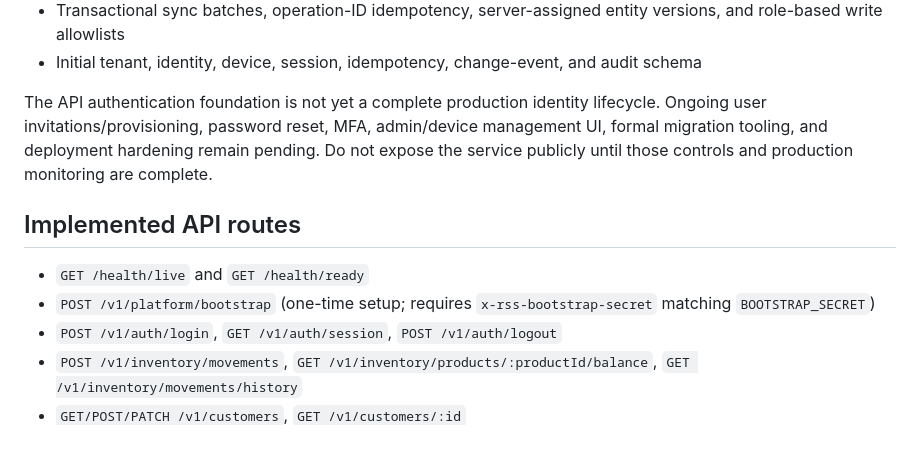
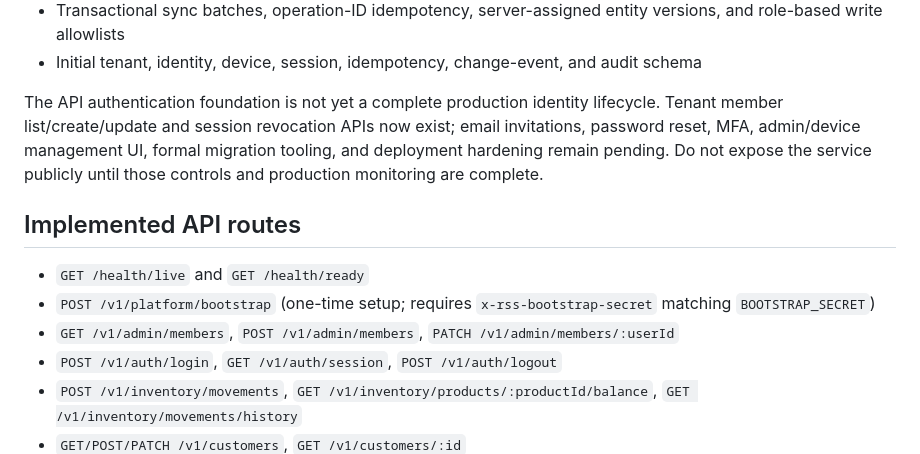
Before and after one commit to riyazamra1/RSS-Orbinex, a Markdown page: README.md, the part around the change. Rendered like a GitHub page.

Commit message:
Document member administration and read APIs

```diff
--- a/README.md
+++ b/README.md
@@ -31,12 +31,13 @@ The project is being established incrementally. Requirements documents describe
 - Transactional sync batches, operation-ID idempotency, server-assigned entity versions, and role-based write allowlists
 - Initial tenant, identity, device, session, idempotency, change-event, and audit schema
 
-The API authentication foundation is not yet a complete production identity lifecycle. Ongoing user invitations/provisioning, password reset, MFA, admin/device management UI, formal migration tooling, and deployment hardening remain pending. Do not expose the service publicly until those controls and production monitoring are complete.
+The API authentication foundation is not yet a complete production identity lifecycle. Tenant member list/create/update and session revocation APIs now exist; email invitations, password reset, MFA, admin/device management UI, formal migration tooling, and deployment hardening remain pending. Do not expose the service publicly until those controls and production monitoring are complete.
 
 ## Implemented API routes
 
 - `GET /health/live` and `GET /health/ready`
 - `POST /v1/platform/bootstrap` (one-time setup; requires `x-rss-bootstrap-secret` matching `BOOTSTRAP_SECRET`)
+- `GET /v1/admin/members`, `POST /v1/admin/members`, `PATCH /v1/admin/members/:userId`
 - `POST /v1/auth/login`, `GET /v1/auth/session`, `POST /v1/auth/logout`
 - `POST /v1/inventory/movements`, `GET /v1/inventory/products/:productId/balance`, `GET /v1/inventory/movements/history`
 - `GET/POST/PATCH /v1/customers`, `GET /v1/customers/:id`
```
